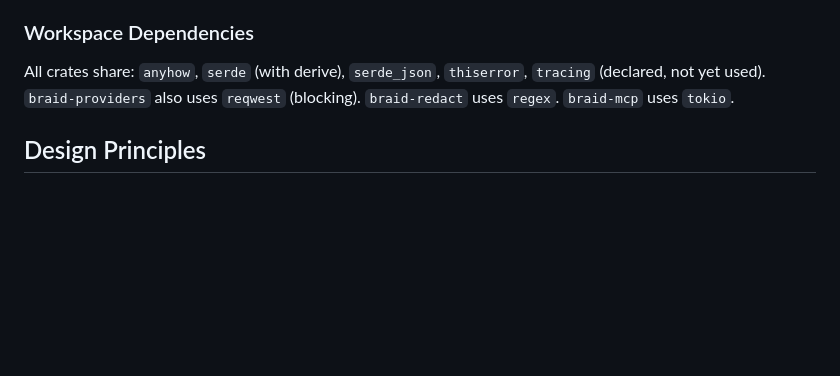
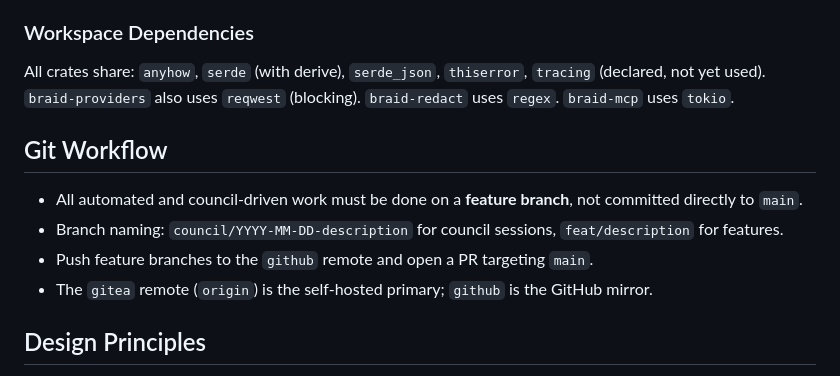
Before and after one commit to 89jobrien/braid, a Markdown page: CLAUDE.md, the part around the change. Drawn GitHub-style; blank space fills up the shorter version.

Commit message:
docs(claude): enforce feature branch workflow for automated work
Co-Authored-By: Claude Sonnet 4.6 <noreply@anthropic.com>

```diff
--- a/CLAUDE.md
+++ b/CLAUDE.md
@@ -82,6 +82,13 @@ CLI → Engine::run(RunInput { session_id, messages, max_turns }, &SimpleLoopPla
 
 All crates share: `anyhow`, `serde` (with derive), `serde_json`, `thiserror`, `tracing` (declared, not yet used). `braid-providers` also uses `reqwest` (blocking). `braid-redact` uses `regex`. `braid-mcp` uses `tokio`.
 
+## Git Workflow
+
+- All automated and council-driven work must be done on a **feature branch**, not committed directly to `main`.
+- Branch naming: `council/YYYY-MM-DD-description` for council sessions, `feat/description` for features.
+- Push feature branches to the `github` remote and open a PR targeting `main`.
+- The `gitea` remote (`origin`) is the self-hosted primary; `github` is the GitHub mirror.
+
 ## Design Principles
 
 - **Minimal vertical slice first**: Complete each phase fully before starting the next.
```
